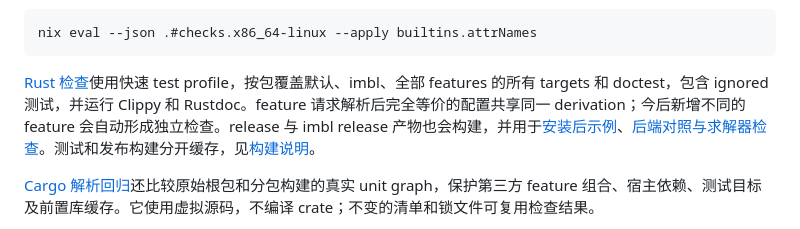
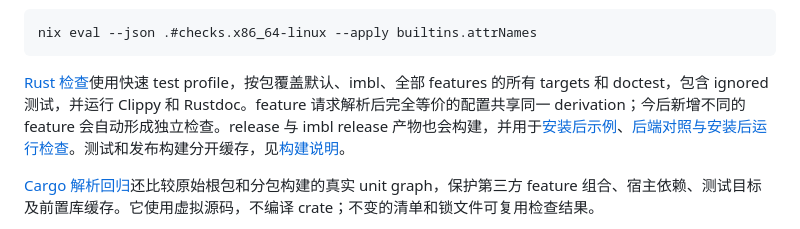
Before and after one commit to ethever/evm-abstract-lab, a Markdown page: docs/local-ci.md, the part around the change. Rendered like a GitHub page.

````diff
--- a/docs/local-ci.md
+++ b/docs/local-ci.md
@@ -44,7 +44,7 @@ nix flake check --print-build-logs --no-update-lock-file
 nix eval --json .#checks.x86_64-linux --apply builtins.attrNames
 ```
 
-[Rust 检查](../nix/checks/rust.nix)使用快速 test profile，按包覆盖默认、imbl、全部 features 的所有 targets 和 doctest，包含 ignored 测试，并运行 Clippy 和 Rustdoc。feature 请求解析后完全等价的配置共享同一 derivation；今后新增不同的 feature 会自动形成独立检查。release 与 imbl release 产物也会构建，并用于[安装后示例](../nix/checks/examples.nix)、[后端对照与求解器检查](../nix/checks/runtime.nix)。测试和发布构建分开缓存，见[构建说明](development.md#构建-profile-与缓存)。
+[Rust 检查](../nix/checks/rust.nix)使用快速 test profile，按包覆盖默认、imbl、全部 features 的所有 targets 和 doctest，包含 ignored 测试，并运行 Clippy 和 Rustdoc。feature 请求解析后完全等价的配置共享同一 derivation；今后新增不同的 feature 会自动形成独立检查。release 与 imbl release 产物也会构建，并用于[安装后示例](../nix/checks/examples.nix)、[后端对照与安装后运行检查](../nix/checks/runtime.nix)。测试和发布构建分开缓存，见[构建说明](development.md#构建-profile-与缓存)。
 
 [Cargo 解析回归](../nix/tests/cargo-feature-contexts.nix)还比较原始根包和分包构建的真实 unit graph，保护第三方 feature 组合、宿主依赖、测试目标及前置库缓存。它使用虚拟源码，不编译 crate；不变的清单和锁文件可复用检查结果。
 
````
Also changed, not shown: README.md (+2 -0 lines), docs/18-layered-analysis.md (+2 -2 lines).
